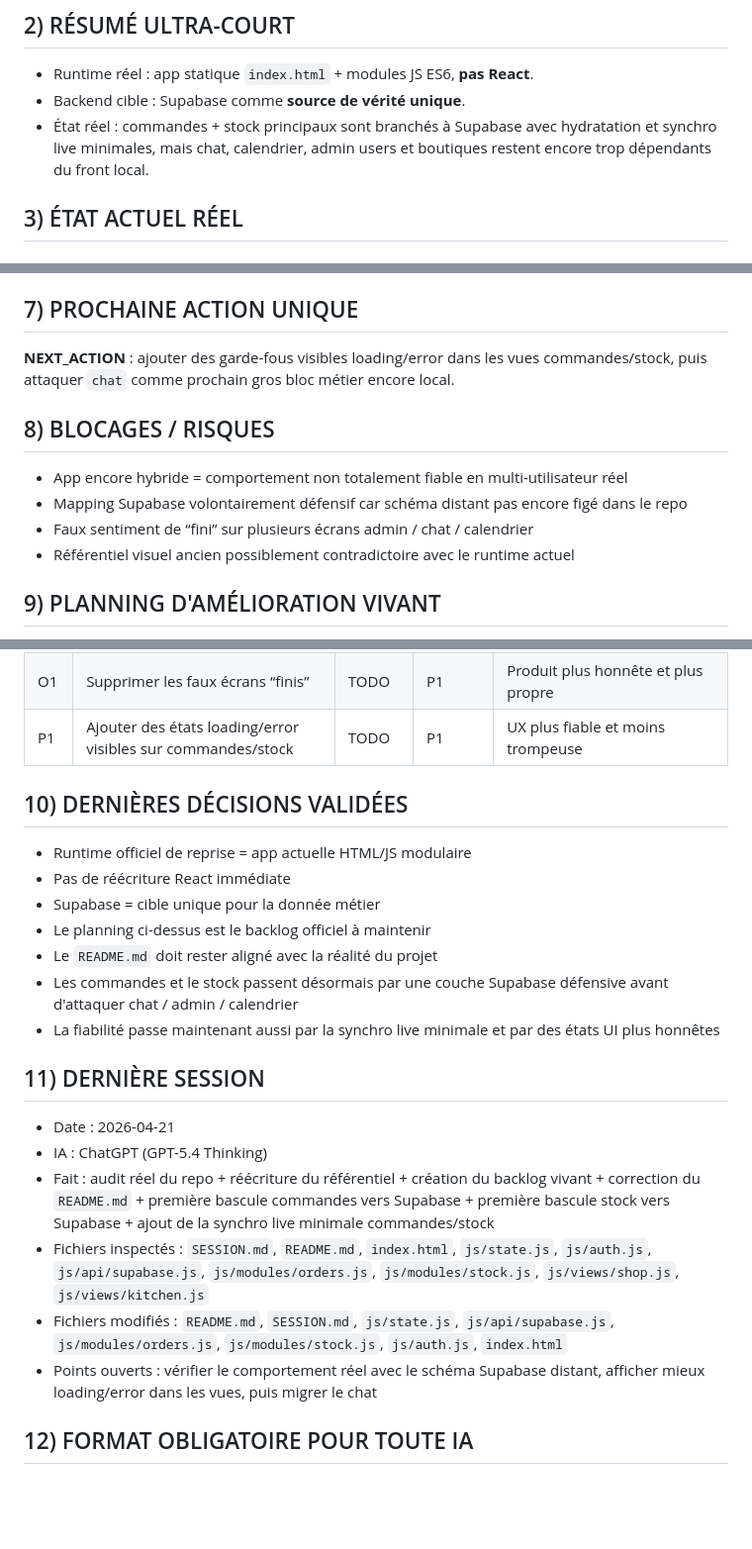
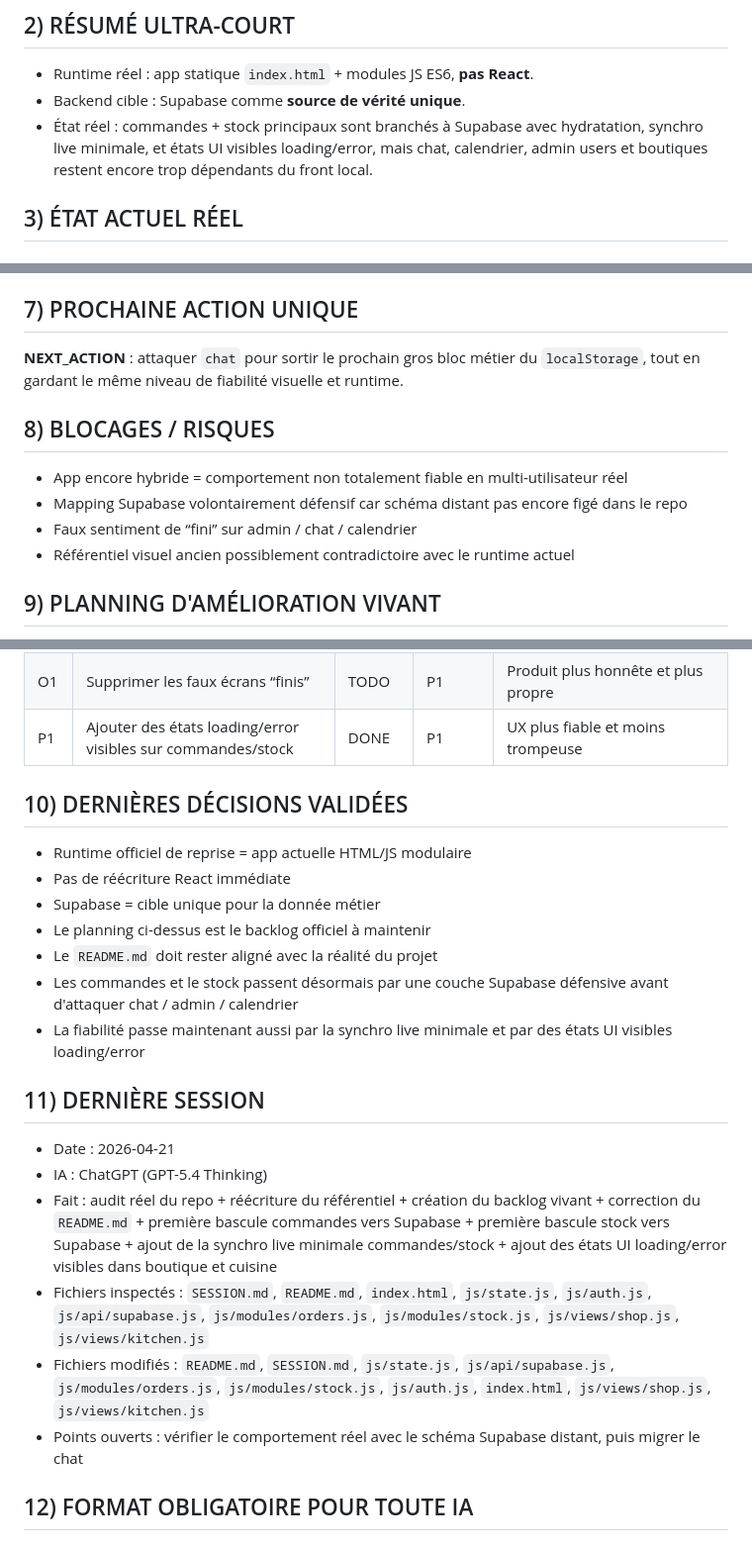
Before and after one commit to emmanueldelasse-droid/Bob-The-Bagel, a Markdown page: SESSION.md, 3 parts joined by grey strips. Shown at 99% size. Rendered like a GitHub page; blank space fills up the shorter version.

Commit message:
docs: update SESSION after visible runtime states hardening

```diff
--- a/SESSION.md
+++ b/SESSION.md
@@ -16,7 +16,7 @@
 ## 2) RÉSUMÉ ULTRA-COURT
 - Runtime réel : app statique `index.html` + modules JS ES6, **pas React**.
 - Backend cible : Supabase comme **source de vérité unique**.
-- État réel : commandes + stock principaux sont branchés à Supabase avec hydratation et synchro live minimales, mais chat, calendrier, admin users et boutiques restent encore trop dépendants du front local.
+- État réel : commandes + stock principaux sont branchés à Supabase avec hydratation, synchro live minimale, et états UI visibles loading/error, mais chat, calendrier, admin users et boutiques restent encore trop dépendants du front local.
 
 ## 3) ÉTAT ACTUEL RÉEL
 ### Ce qui existe déjà
@@ -91,12 +91,12 @@
 - `js/views/chat.js`
 
 ## 7) PROCHAINE ACTION UNIQUE
-**NEXT_ACTION** : ajouter des garde-fous visibles loading/error dans les vues commandes/stock, puis attaquer `chat` comme prochain gros bloc métier encore local.
+**NEXT_ACTION** : attaquer `chat` pour sortir le prochain gros bloc métier du `localStorage`, tout en gardant le même niveau de fiabilité visuelle et runtime.
 
 ## 8) BLOCAGES / RISQUES
 - App encore hybride = comportement non totalement fiable en multi-utilisateur réel
 - Mapping Supabase volontairement défensif car schéma distant pas encore figé dans le repo
-- Faux sentiment de “fini” sur plusieurs écrans admin / chat / calendrier
+- Faux sentiment de “fini” sur admin / chat / calendrier
 - Référentiel visuel ancien possiblement contradictoire avec le runtime actuel
 
 ## 9) PLANNING D'AMÉLIORATION VIVANT
@@ -122,7 +122,7 @@
 | M1 | Nettoyer logs et traçabilité | TODO | P2 | Audit utile |
 | N1 | Trancher l'identité visuelle cible officielle | DECIDE | P2 | Plus de contradiction design/référentiel |
 | O1 | Supprimer les faux écrans “finis” | TODO | P1 | Produit plus honnête et plus propre |
-| P1 | Ajouter des états loading/error visibles sur commandes/stock | TODO | P1 | UX plus fiable et moins trompeuse |
+| P1 | Ajouter des états loading/error visibles sur commandes/stock | DONE | P1 | UX plus fiable et moins trompeuse |
 
 ## 10) DERNIÈRES DÉCISIONS VALIDÉES
 - Runtime officiel de reprise = app actuelle HTML/JS modulaire
@@ -131,15 +131,15 @@
 - Le planning ci-dessus est le backlog officiel à maintenir
 - Le `README.md` doit rester aligné avec la réalité du projet
 - Les commandes et le stock passent désormais par une couche Supabase défensive avant d'attaquer chat / admin / calendrier
-- La fiabilité passe maintenant aussi par la synchro live minimale et par des états UI plus honnêtes
+- La fiabilité passe maintenant aussi par la synchro live minimale et par des états UI visibles loading/error
 
 ## 11) DERNIÈRE SESSION
 - Date : 2026-04-21
 - IA : ChatGPT (GPT-5.4 Thinking)
-- Fait : audit réel du repo + réécriture du référentiel + création du backlog vivant + correction du `README.md` + première bascule commandes vers Supabase + première bascule stock vers Supabase + ajout de la synchro live minimale commandes/stock
+- Fait : audit réel du repo + réécriture du référentiel + création du backlog vivant + correction du `README.md` + première bascule commandes vers Supabase + première bascule stock vers Supabase + ajout de la synchro live minimale commandes/stock + ajout des états UI loading/error visibles dans boutique et cuisine
 - Fichiers inspectés : `SESSION.md`, `README.md`, `index.html`, `js/state.js`, `js/auth.js`, `js/api/supabase.js`, `js/modules/orders.js`, `js/modules/stock.js`, `js/views/shop.js`, `js/views/kitchen.js`
-- Fichiers modifiés : `README.md`, `SESSION.md`, `js/state.js`, `js/api/supabase.js`, `js/modules/orders.js`, `js/modules/stock.js`, `js/auth.js`, `index.html`
-- Points ouverts : vérifier le comportement réel avec le schéma Supabase distant, afficher mieux loading/error dans les vues, puis migrer le chat
+- Fichiers modifiés : `README.md`, `SESSION.md`, `js/state.js`, `js/api/supabase.js`, `js/modules/orders.js`, `js/modules/stock.js`, `js/auth.js`, `index.html`, `js/views/shop.js`, `js/views/kitchen.js`
+- Points ouverts : vérifier le comportement réel avec le schéma Supabase distant, puis migrer le chat
 
 ## 12) FORMAT OBLIGATOIRE POUR TOUTE IA
 ### Au démarrage
```
Also changed, not shown: other parts of SESSION.md (+1 -1 lines).
